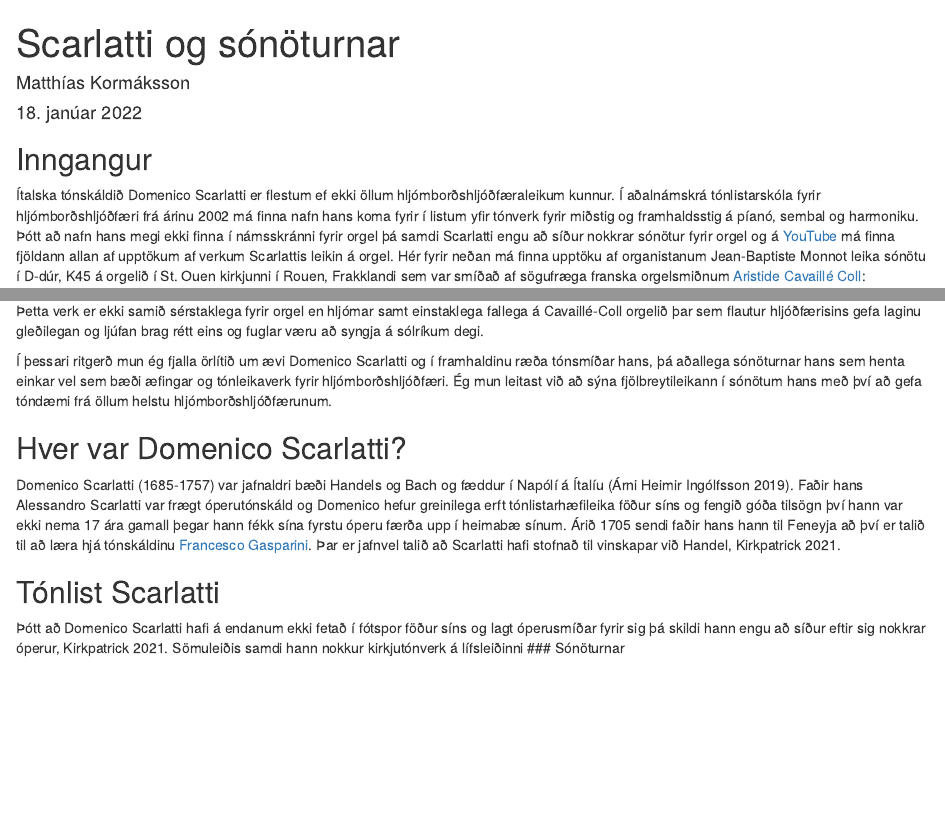
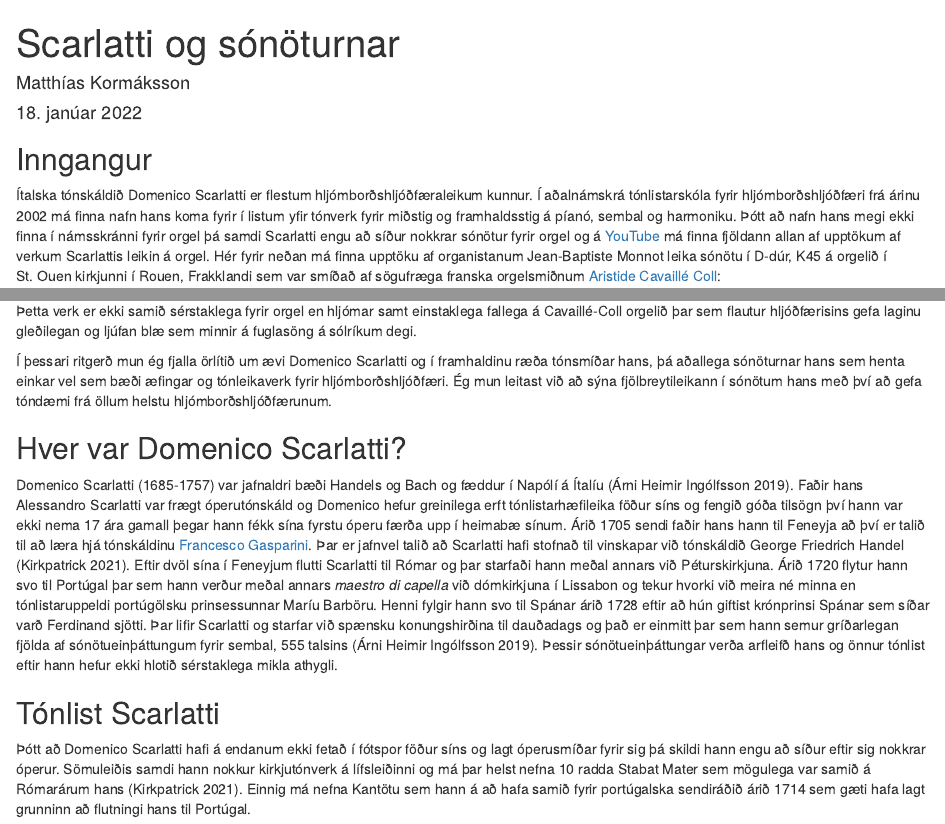
Before and after one commit to mattiminn/scarlatti, an R Markdown document (scarlatti.Rmd): the page in a window 1100 px wide, from its top, and a second part further down, joined at a grey line. Rendered offline with R 4.5, knitr and Pandoc, with nearby package versions.

Commit message:
update to edits from work

```diff
--- a/scarlatti.Rmd
+++ b/scarlatti.Rmd
@@ -14,20 +14,20 @@ knitr::opts_chunk$set(echo = TRUE)
 
 ## Inngangur
 
-Ítalska tónskáldið Domenico Scarlatti er flestum ef ekki öllum hljómborðshljóðfæraleikum kunnur. Í aðalnámskrá tónlistarskóla fyrir hljómborðshljóðfæri frá árinu 2002 má finna nafn hans koma fyrir í listum yfir tónverk fyrir miðstig og framhaldsstig á píanó, sembal og harmoniku. Þótt að nafn hans megi ekki finna í námsskránni fyrir orgel þá samdi Scarlatti engu að síður nokkrar sónötur fyrir orgel og á [YouTube](https://youtube.com) má finna fjöldann allan af upptökum af verkum Scarlattis leikin á orgel. Hér fyrir neðan má finna upptöku af organistanum Jean-Baptiste Monnot leika sónötu í D-dúr, K45 á orgelið í St. Ouen kirkjunni í Rouen, Frakklandi sem var smíðað af sögufræga franska orgelsmiðnum [Aristide Cavaillé Coll](https://en.wikipedia.org/wiki/Aristide_Cavaill%C3%A9-Coll):
+Ítalska tónskáldið Domenico Scarlatti er flestum hljómborðshljóðfæraleikum kunnur. Í aðalnámskrá tónlistarskóla fyrir hljómborðshljóðfæri frá árinu 2002 má finna nafn hans koma fyrir í listum yfir tónverk fyrir miðstig og framhaldsstig á píanó, sembal og harmoniku. Þótt að nafn hans megi ekki finna í námsskránni fyrir orgel þá samdi Scarlatti engu að síður nokkrar sónötur fyrir orgel og á [YouTube](https://youtube.com) má finna fjöldann allan af upptökum af verkum Scarlattis leikin á orgel. Hér fyrir neðan má finna upptöku af organistanum Jean-Baptiste Monnot leika sónötu í D-dúr, K45 á orgelið í St. Ouen kirkjunni í Rouen, Frakklandi sem var smíðað af sögufræga franska orgelsmiðnum [Aristide Cavaillé Coll](https://en.wikipedia.org/wiki/Aristide_Cavaill%C3%A9-Coll):
 
 <div style="text-align:center">
 <iframe width="560" height="315" src="https://www.youtube.com/embed/eOEZEfjRnwA" frameborder="0" allowfullscreen></iframe>
 </div>
 
-Þetta verk er ekki samið sérstaklega fyrir orgel en hljómar samt einstaklega fallega á Cavaillé-Coll orgelið þar sem flautur hljóðfærisins gefa laginu gleðilegan og ljúfan brag rétt eins og fuglar væru að syngja á sólríkum degi.
+Þetta verk er ekki samið sérstaklega fyrir orgel en hljómar samt einstaklega fallega á Cavaillé-Coll orgelið þar sem flautur hljóðfærisins gefa laginu gleðilegan og ljúfan blæ sem minnir á fuglasöng á sólríkum degi.
 
 Í þessari ritgerð mun ég fjalla örlítið um ævi Domenico Scarlatti og í framhaldinu ræða tónsmíðar hans, þá aðallega sónöturnar hans sem henta einkar vel sem bæði æfingar og tónleikaverk fyrir hljómborðshljóðfæri. Ég mun leitast við að sýna fjölbreytileikann í sónötum hans með því að gefa tóndæmi frá öllum helstu hljómborðshljóðfærunum.
 
 ## Hver var Domenico Scarlatti?
 
-Domenico Scarlatti (1685-1757) var jafnaldri bæði Handels og Bach og fæddur í Napólí á Ítalíu (@arni1). Faðir hans Alessandro Scarlatti var frægt óperutónskáld og Domenico hefur greinilega erft tónlistarhæfileika föður síns og fengið góða tilsögn því hann var ekki nema 17 ára gamall þegar hann fékk sína fyrstu óperu færða upp í heimabæ sínum. Árið 1705 sendi faðir hans hann til Feneyja að því er talið til að læra hjá tónskáldinu [Francesco Gasparini](https://en.wikipedia.org/wiki/Francesco_Gasparini). Þar er jafnvel talið að Scarlatti hafi stofnað til vinskapar við Handel, @britannica.
+Domenico Scarlatti (1685-1757) var jafnaldri bæði Handels og Bach og fæddur í Napólí á Ítalíu (@arni1). Faðir hans Alessandro Scarlatti var frægt óperutónskáld og Domenico hefur greinilega erft tónlistarhæfileika föður síns og fengið góða tilsögn því hann var ekki nema 17 ára gamall þegar hann fékk sína fyrstu óperu færða upp í heimabæ sínum. Árið 1705 sendi faðir hans hann til Feneyja að því er talið til að læra hjá tónskáldinu [Francesco Gasparini](https://en.wikipedia.org/wiki/Francesco_Gasparini). Þar er jafnvel talið að Scarlatti hafi stofnað til vinskapar við tónskáldið George Friedrich Handel (@britannica). Eftir dvöl sína í Feneyjum flutti Scarlatti til Rómar og þar starfaði hann meðal annars við Péturskirkjuna. Árið 1720 flytur hann svo til Portúgal þar sem hann verður meðal annars *maestro di capella* við dómkirkjuna í Lissabon og tekur hvorki við meira né minna en tónlistaruppeldi portúgölsku prinsessunnar Maríu Barböru. Henni fylgir hann svo til Spánar árið 1728 eftir að hún giftist krónprinsi Spánar sem síðar varð Ferdinand sjötti. Þar lifir Scarlatti og starfar við spænsku konungshirðina til dauðadags og það er einmitt þar sem hann semur gríðarlegan fjölda af sónötueinþáttungum fyrir sembal, 555 talsins (@arni1). Þessir sónötueinþáttungar verða arfleifð hans og önnur tónlist eftir hann hefur ekki hlotið sérstaklega mikla athygli.
 
 ## Tónlist Scarlatti
 
-Þótt að Domenico Scarlatti hafi á endanum ekki fetað í fótspor föður síns og lagt óperusmíðar fyrir sig þá skildi hann engu að síður eftir sig nokkrar óperur, @britannica. Sömuleiðis samdi hann nokkur kirkjutónverk á lífsleiðinni
+Þótt að Domenico Scarlatti hafi á endanum ekki fetað í fótspor föður síns og lagt óperusmíðar fyrir sig þá skildi hann engu að síður eftir sig nokkrar óperur. Sömuleiðis samdi hann nokkur kirkjutónverk á lífsleiðinni og má þar helst nefna 10 radda Stabat Mater sem mögulega var samið á Rómarárum hans (@britannica). Einnig má nefna Kantötu sem hann á að hafa samið fyrir portúgalska sendiráðið árið 1714 sem gæti hafa lagt grunninn að flutningi hans til Portúgal.
```
Also changed, not shown: scarlatti.html, scarlatti.Rmd (13 more changed lines).
